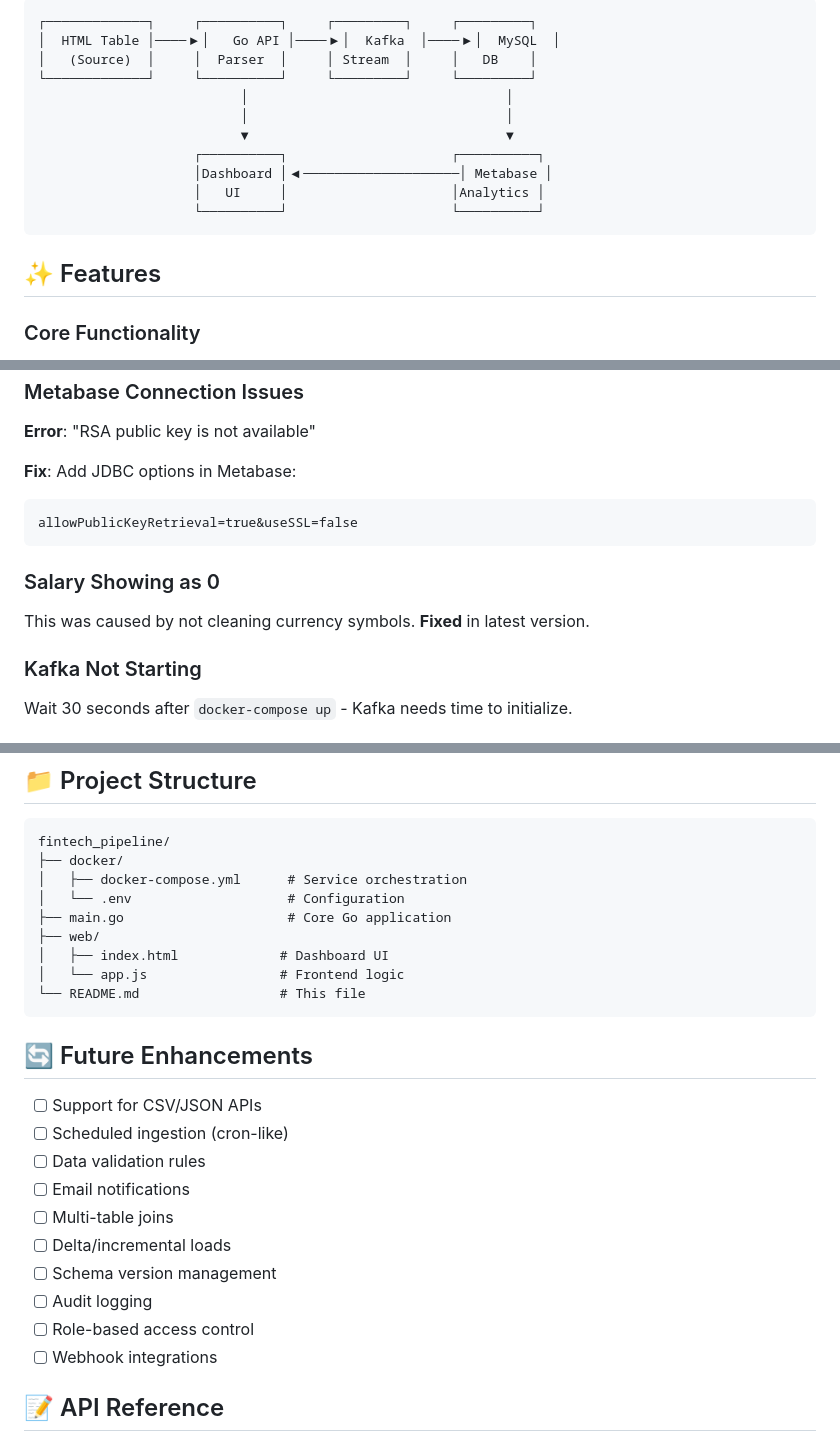
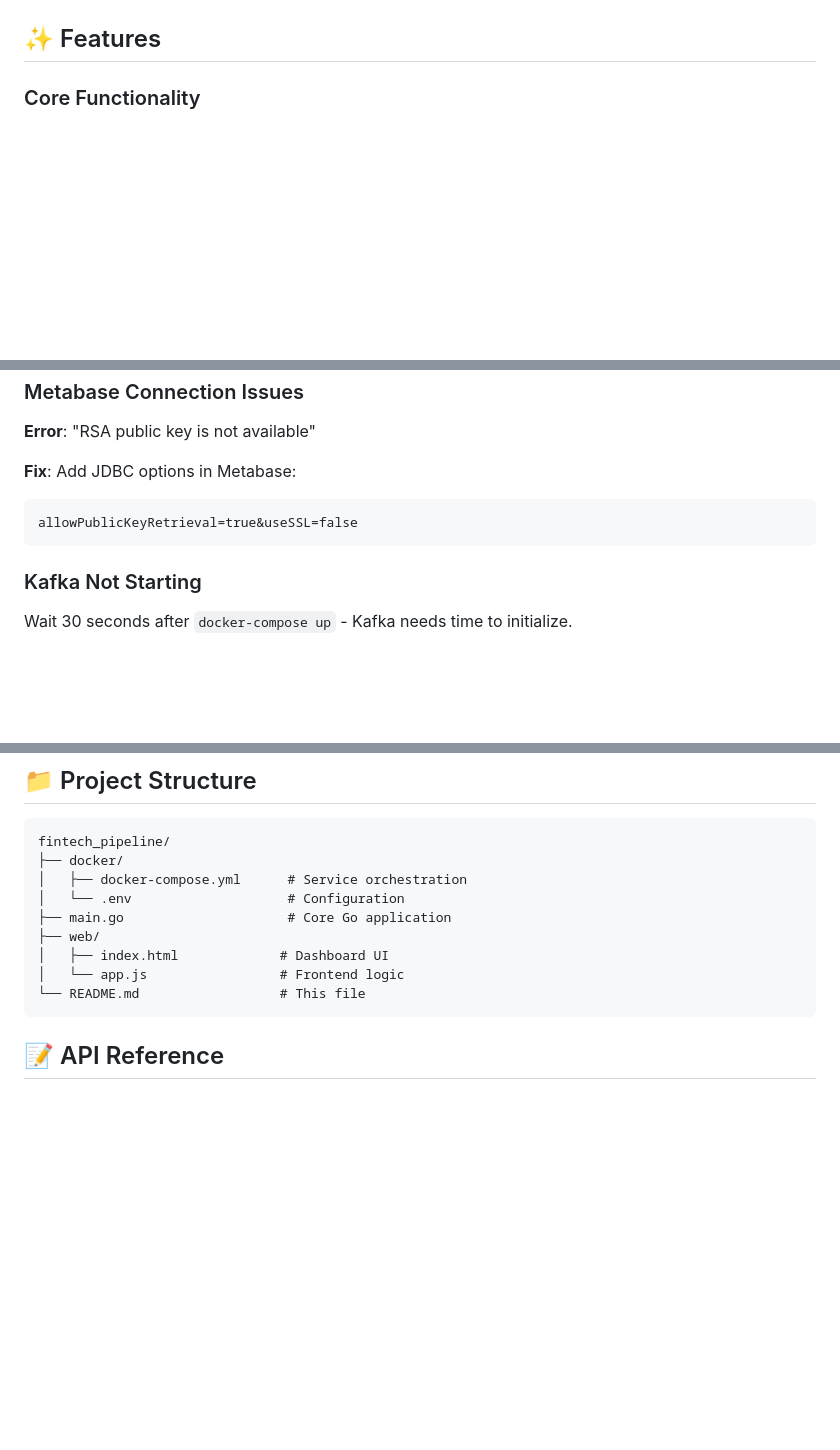
Before and after one commit to SethiNik/Data_Ingestion_System, a Markdown page: README.md, 3 parts joined by grey strips. GitHub-like rendering; blank space fills up the shorter version.

````diff
--- a/README.md
+++ b/README.md
@@ -7,16 +15,5 @@ A production-ready data ingestion system that fetches HTML tables from URLs, aut
 ```
-┌─────────────┐     ┌──────────┐     ┌─────────┐     ┌─────────┐
-│  HTML Table │────▶│   Go API │────▶│  Kafka  │────▶│  MySQL  │
-│   (Source)  │     │  Parser  │     │ Stream  │     │   DB    │
-└─────────────┘     └──────────┘     └─────────┘     └─────────┘
-                          │                                 │
-                          │                                 │
-                          ▼                                 ▼
-                    ┌──────────┐                     ┌──────────┐
-                    │Dashboard │◀────────────────────│ Metabase │
-                    │   UI     │                     │Analytics │
-                    └──────────┘                     └──────────┘
-```
+
 
 ## ✨ Features
 
@@ -290,10 +287,6 @@ mysql> SELECT * FROM your_table_name LIMIT 10;
 allowPublicKeyRetrieval=true&useSSL=false
 ```
 
-### Salary Showing as 0
-
-This was caused by not cleaning currency symbols. **Fixed** in latest version.
-
 ### Kafka Not Starting
 
 Wait 30 seconds after `docker-compose up` - Kafka needs time to initialize.
@@ -318,19 +311,6 @@ fintech_pipeline/
 │   └── app.js                 # Frontend logic
 └── README.md                  # This file
 ```
-
-## 🔄 Future Enhancements
-
-- [ ] Support for CSV/JSON APIs
-- [ ] Scheduled ingestion (cron-like)
-- [ ] Data validation rules
-- [ ] Email notifications
-- [ ] Multi-table joins
-- [ ] Delta/incremental loads
-- [ ] Schema version management
-- [ ] Audit logging
-- [ ] Role-based access control
-- [ ] Webhook integrations
 
 ## 📝 API Reference
 
````
Also changed, not shown: other parts of README.md (+8 -0 lines).
